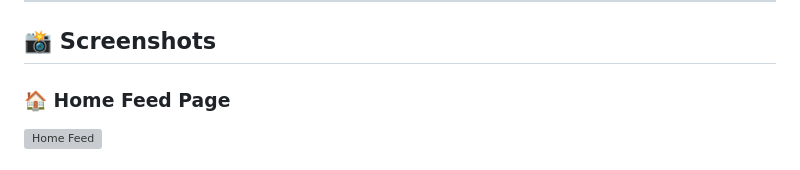
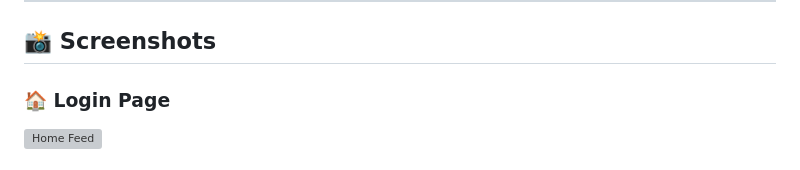
Before and after one commit to keshav-khandelwal/LPUClicks--Django, a Markdown page: README.md, the part around one of its changes. Drawn GitHub-style; grey boxes are pictures that could not be loaded.

```diff
--- a/README.md
+++ b/README.md
@@ -7,6 +7,6 @@ The platform aims to foster a vibrant community where students can **capture mom
 ---
 ## 📸 Screenshots
 
-### 🏠 Home Feed Page
+### 🏠 Login Page
 ![Home Feed](Screenshot%202025-07-21%20105744.png)
 
```
Also changed, not shown: other parts of README.md (+4 -4 lines).
